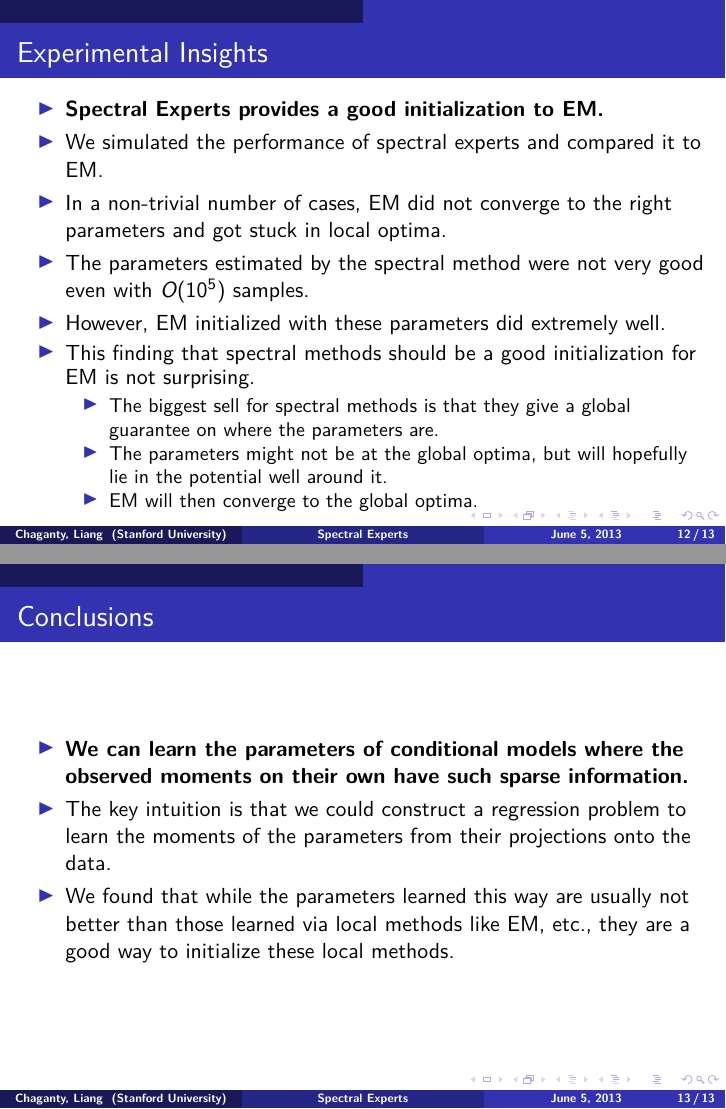
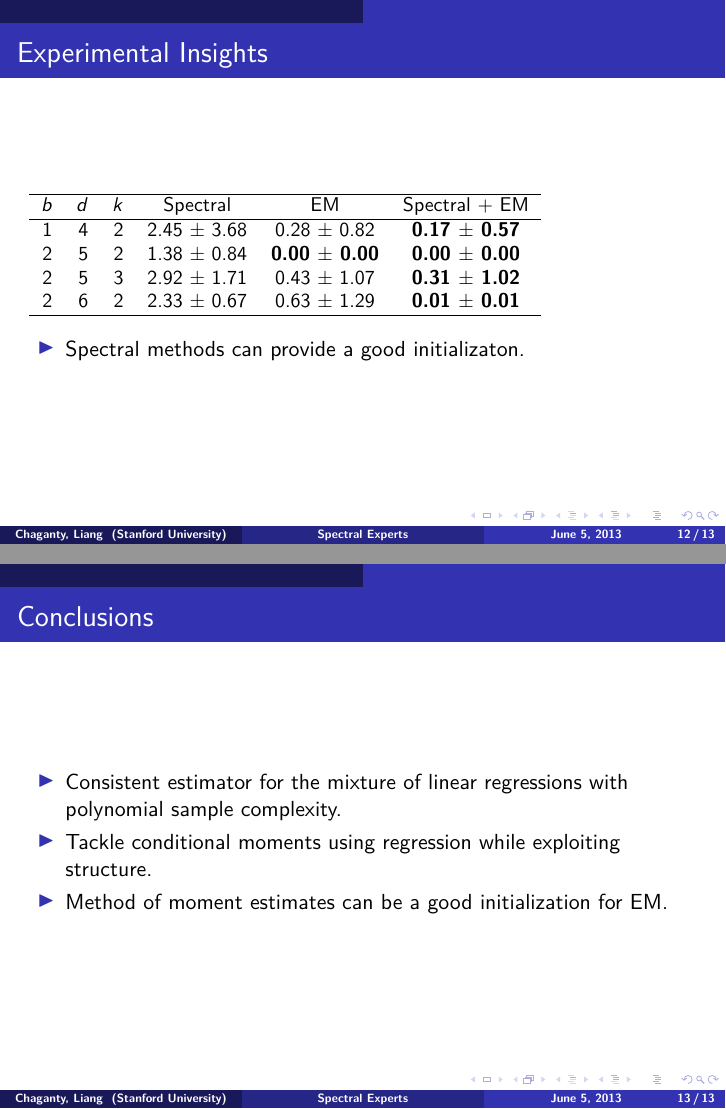
Before and after one commit to arunchaganty/spectral, LaTeX slides (doc/icml-presentation/presentation.tex): pages 48 and 49 of 49 before the commit and pages 53 and 54 of 54 after it, joined at a grey line. Compiled offline with pdfLaTeX.

Commit message:
Added experiments stuff too

```diff
--- a/doc/icml-presentation/presentation.tex
+++ b/doc/icml-presentation/presentation.tex
@@ -405,27 +405,59 @@
 
 \begin{frame}
   \frametitle{Experimental Insights}
+
+  \begin{tikzpicture}
+    % x, y
+    \node<1-4> at (0,0) {%
+      \includegraphics<1>[width=\textwidth,height=5cm,keepaspectratio]{figures/1-8-3.png}
+      \includegraphics<2->[width=\textwidth,height=5cm,keepaspectratio]{figures/1-8-3-em.png}
+      };
+    % x, y
+    \node<1-4> at (6,0) {%
+      \includegraphics<3>[width=\textwidth,height=5cm,keepaspectratio]{figures/1-8-3-spec.png}
+      \includegraphics<4->[width=\textwidth,height=5cm,keepaspectratio]{figures/1-8-3-specm.png}
+      };
+      \node<5-> at (0,0) {\objw{12cm}{%
+      \begin{small}
+  \begin{tabular}{ r r r c c c }
+\hline
+$b$ & $d$ & $k$ & Spectral & EM & Spectral + EM \\
+\hline
+  1 & 4 & 2 & 2.45 $\pm$ 3.68 & 0.28 $\pm$ 0.82 & {\bf 0.17 $\pm$ 0.57} \\
+  2 & 5 & 2 & 1.38 $\pm$ 0.84 & {\bf 0.00 $\pm$ 0.00} & {\bf 0.00 $\pm$ 0.00} \\
+  2 & 5 & 3 & 2.92 $\pm$ 1.71 & 0.43 $\pm$ 1.07 & {\bf 0.31 $\pm$ 1.02} \\
+  2 & 6 & 2 & 2.33 $\pm$ 0.67 & 0.63 $\pm$ 1.29 & {\bf 0.01 $\pm$ 0.01} \\
+\hline
+\end{tabular}
+      \end{small}
+    }};
+  \end{tikzpicture}
+
   \begin{itemize}
-    \item {\bf Spectral Experts provides a good initialization to EM.}
-      \item We simulated the performance of spectral experts and compared it to EM.
-\item In a non-trivial number of cases, EM did not converge to the right parameters and got stuck in local optima.
-\item The parameters estimated by the spectral method were not very good even with $O(10^5)$ samples.
-\item However, EM initialized with these parameters did extremely well.
-\item This finding that spectral methods should be a good initialization for EM is not surprising.
+      \item Spectral methods can provide a good initializaton.
+  \end{itemize}
+
+    \note[item]{Spectral Experts provides a good initialization to EM.}
+    \note[item]{We simulated the performance of spectral experts and compared it to EM.}
+    \note[item]{In a non-trivial number of cases, EM did not converge to the right parameters and got stuck in local optima.}
+    \note[item]{The parameters estimated by the spectral method were not very good even with $O(10^5)$ samples.}
+    \note[item]{However, EM initialized with these parameters did extremely well.}
+\note[item]{This finding that spectral methods should be a good initialization for EM is not surprising.}
+\note[item]{%
   \begin{itemize}
     \item The biggest sell for spectral methods is that they give a global guarantee on where the parameters are.
     \item The parameters might not be at the global optima, but will hopefully lie in the potential well around it.
     \item EM will then converge to the global optima.
   \end{itemize}
-  \end{itemize}
+  }
 \end{frame}
 
 \begin{frame}
   \frametitle{Conclusions}
   \begin{itemize}
-    \item {\bf We can learn the parameters of conditional models where the observed moments on their own have such sparse information.}
-    \item The key intuition is that we could construct a regression problem to learn the moments of the parameters from their projections onto the data.
-    \item We found that while the parameters learned this way are usually not better than those learned via local methods like EM, etc., they are a good way to initialize these local methods.
+    \item Consistent estimator for the mixture of linear regressions with polynomial sample complexity.
+    \item Tackle conditional moments using regression while exploiting structure.
+    \item Method of moment estimates can be a good initialization for EM.
   \end{itemize}
 \end{frame}
 
```
Also changed, not shown: doc/icml-presentation/figures/1-8-3-em.png (added), doc/icml-presentation/figures/1-8-3-spec.png (added), doc/icml-presentation/figures/1-8-3-specm.png (added), doc/icml-presentation/figures/1-8-3-spem.png (added), doc/icml-presentation/figures/1-8-3.png (added), doc/icml-presentation/presentation.tex (33 more changed lines).
